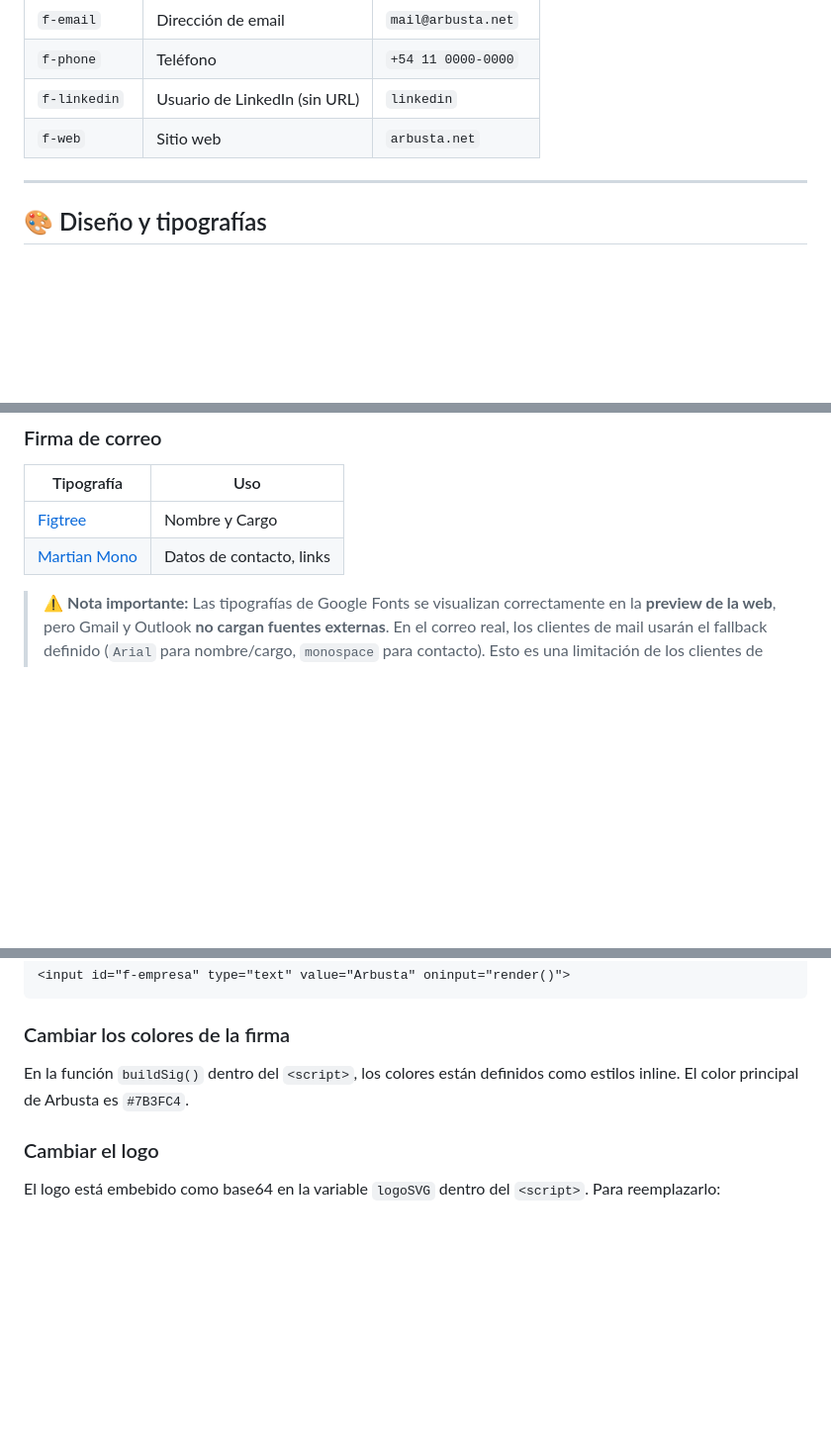
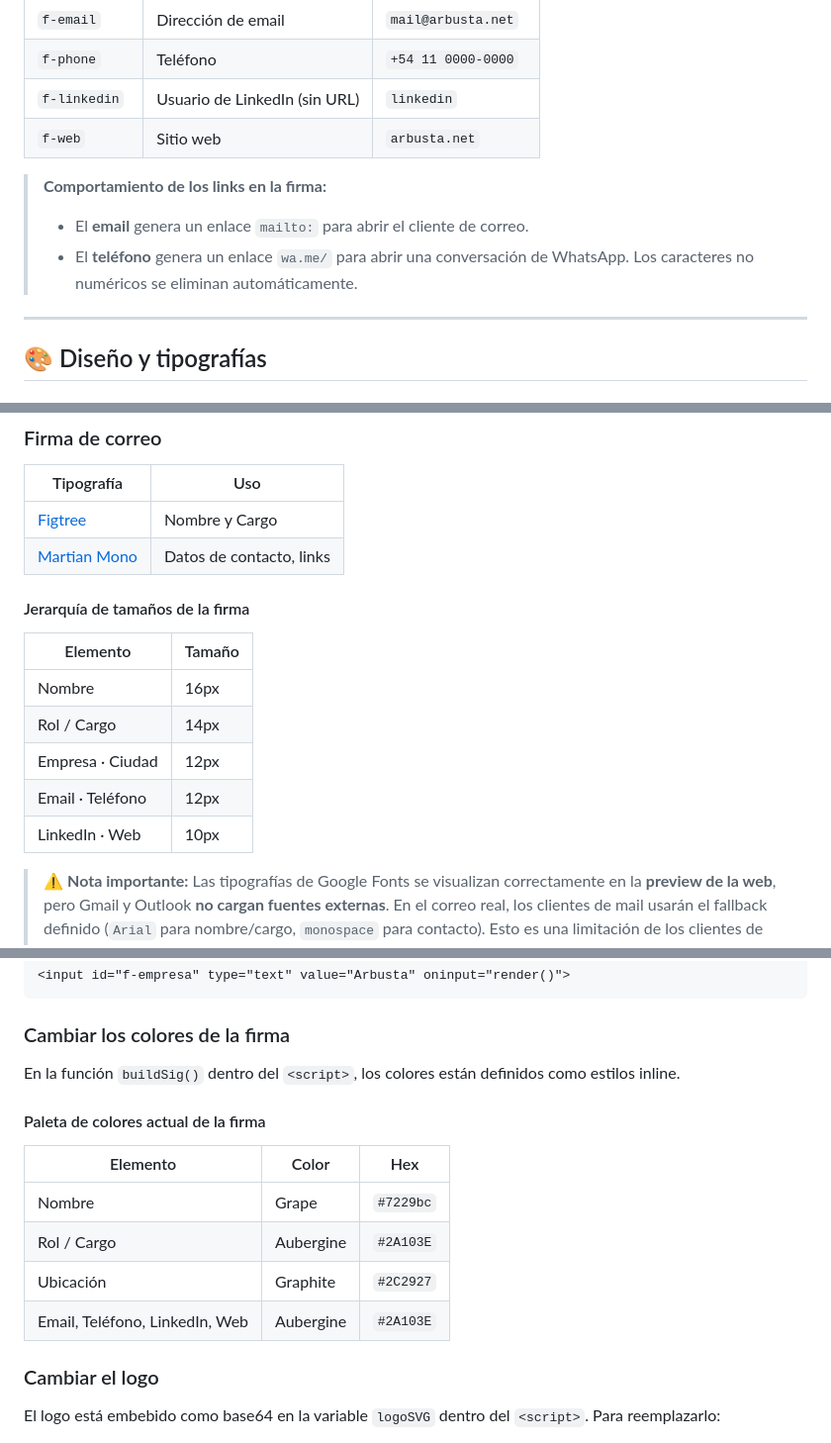
Before and after one commit to ArbustaIT/Generador_firmas_2026, a Markdown page: README.md, 3 parts joined by grey strips. Shown at 99% size. Rendered like a GitHub page; blank space fills up the shorter version.

Commit message:
Update README.md
Update del Readme con los cambios

```diff
--- a/README.md
+++ b/README.md
@@ -83,6 +83,10 @@ El archivo contiene todo integrado:
 | `f-linkedin` | Usuario de LinkedIn (sin URL) | `linkedin` |
 | `f-web` | Sitio web | `arbusta.net` |
 
+> **Comportamiento de los links en la firma:**
+> - El **email** genera un enlace `mailto:` para abrir el cliente de correo.
+> - El **teléfono** genera un enlace `wa.me/` para abrir una conversación de WhatsApp. Los caracteres no numéricos se eliminan automáticamente.
+
 ---
 
 ## 🎨 Diseño y tipografías
@@ -102,6 +106,16 @@ El archivo contiene todo integrado:
 | [Figtree](https://fonts.google.com/specimen/Figtree) | Nombre y Cargo |
 | [Martian Mono](https://fonts.google.com/specimen/Martian+Mono) | Datos de contacto, links |
 
+#### Jerarquía de tamaños de la firma
+
+| Elemento | Tamaño |
+|---|---|
+| Nombre | 16px |
+| Rol / Cargo | 14px |
+| Empresa · Ciudad | 12px |
+| Email · Teléfono | 12px |
+| LinkedIn · Web | 10px |
+
 > ⚠️ **Nota importante:** Las tipografías de Google Fonts se visualizan correctamente en la **preview de la web**, pero Gmail y Outlook **no cargan fuentes externas**. En el correo real, los clientes de mail usarán el fallback definido (`Arial` para nombre/cargo, `monospace` para contacto). Esto es una limitación de los clientes de correo, no de la herramienta.
 
 ---
@@ -118,7 +132,16 @@ Buscá los `input` en el HTML y modificá el atributo `value`:
 
 ### Cambiar los colores de la firma
 
-En la función `buildSig()` dentro del `<script>`, los colores están definidos como estilos inline. El color principal de Arbusta es `#7B3FC4`.
+En la función `buildSig()` dentro del `<script>`, los colores están definidos como estilos inline.
+
+#### Paleta de colores actual de la firma
+
+| Elemento | Color | Hex |
+|---|---|---|
+| Nombre | Grape | `#7229bc` |
+| Rol / Cargo | Aubergine | `#2A103E` |
+| Ubicación | Graphite | `#2C2927` |
+| Email, Teléfono, LinkedIn, Web | Aubergine | `#2A103E` |
 
 ### Cambiar el logo
 
```
Also changed, not shown: other parts of README.md (+2 -2 lines).
